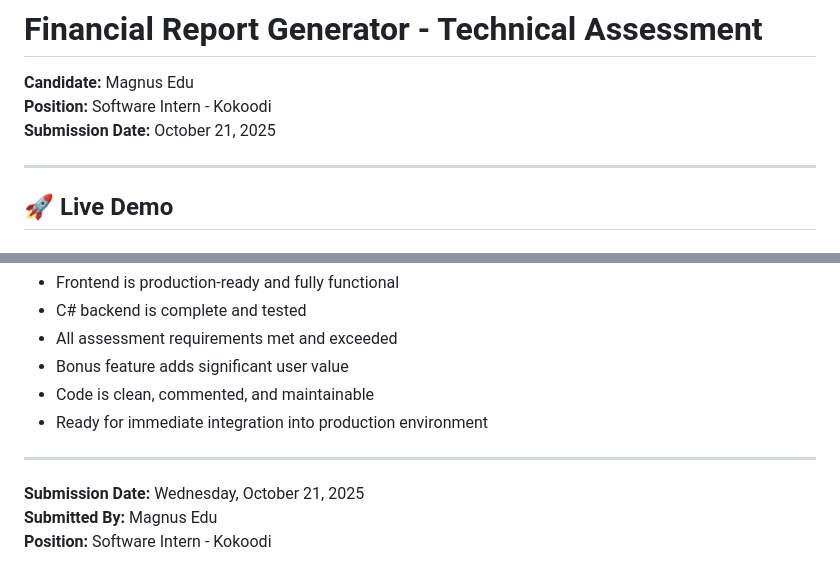
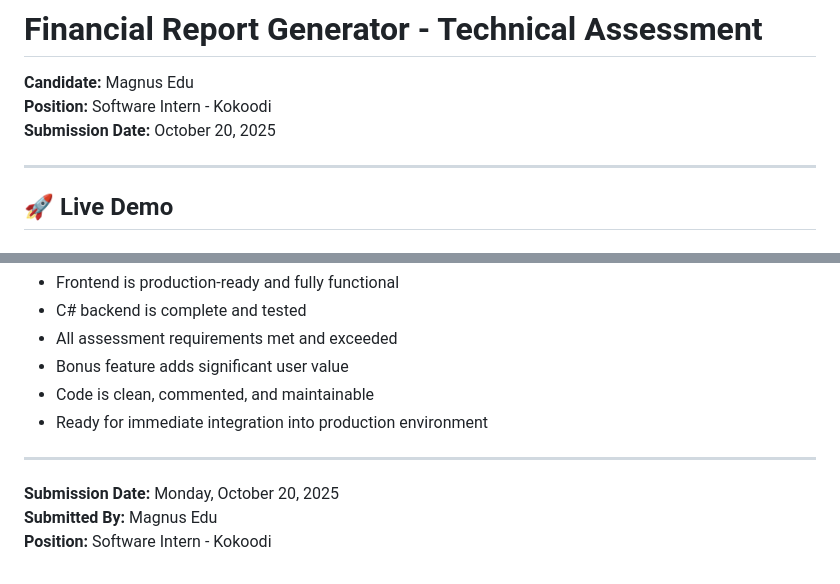
Before and after one commit to Magnusedu5/Financial-Report-Generator, a Markdown page: README.md, 2 parts joined by grey strips. GitHub-like rendering.

Commit message:
Update submission date in README.md

```diff
--- a/README.md
+++ b/README.md
@@ -2,7 +2,7 @@
 
 **Candidate:** Magnus Edu
 **Position:** Software Intern - Kokoodi
-**Submission Date:** October 21, 2025
+**Submission Date:** October 20, 2025
 
 ---
 
@@ -347,6 +347,6 @@ GitHub: https://github.com/Magnusedu5
 
 ---
 
-**Submission Date:** Wednesday, October 21, 2025
+**Submission Date:** Monday, October 20, 2025
 **Submitted By:** Magnus Edu
 **Position:** Software Intern - Kokoodi
```
